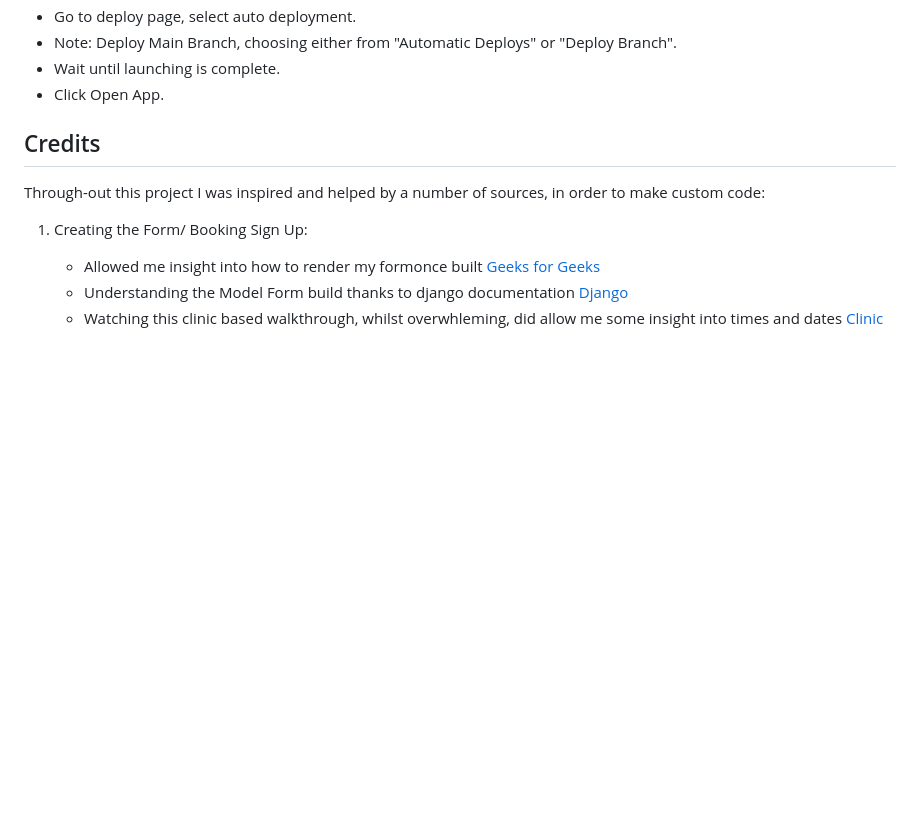
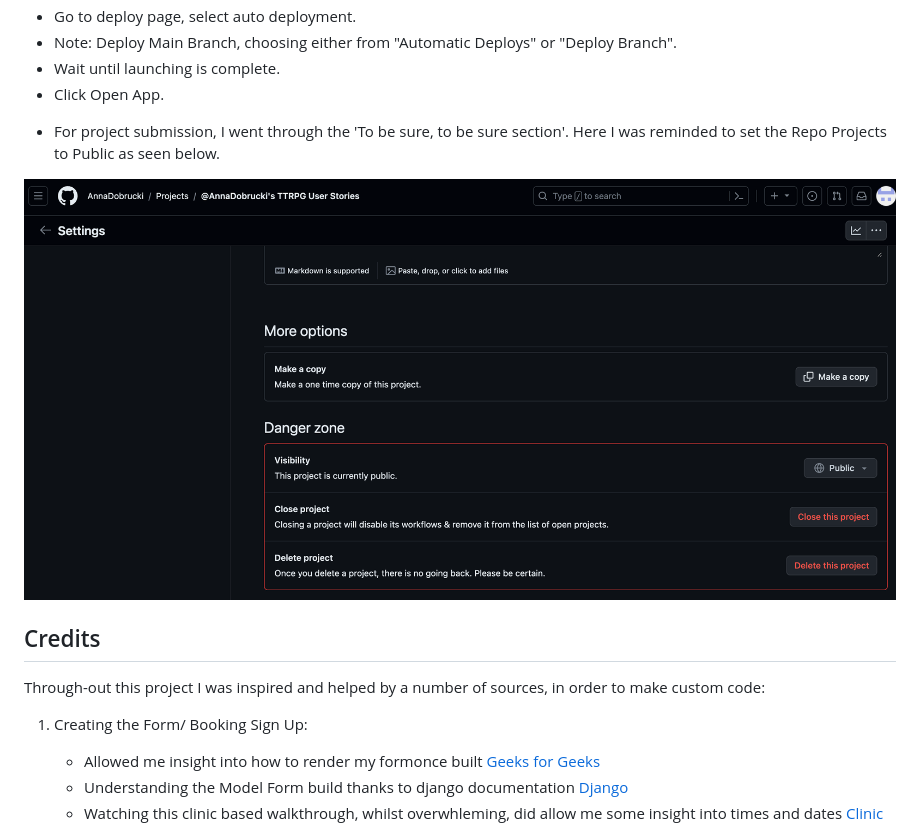
Before and after one commit to AnnaDobrucki/TotalPlay-Blog-P4, a Markdown page: README.md, the part around the change. Rendered like a GitHub page; pictures changed too: documentation/image_folders/github_public_pic/repo_public.png (added); blank space fills up the shorter version.

Commit message:
add project public pic to readme.md

```diff
--- a/README.md
+++ b/README.md
@@ -283,6 +283,10 @@ After building the app, there were a couple of ideas that in the future I would
 * Wait until launching is complete.
 * Click Open App.
 
+- For project submission, I went through the 'To be sure, to be sure section'. Here I was reminded to set the Repo Projects to Public as seen below.
+
+![To be Sure - Project Public](/documentation/image_folders/github_public_pic/repo_public.png)
+
 
 ## Credits
 
```
